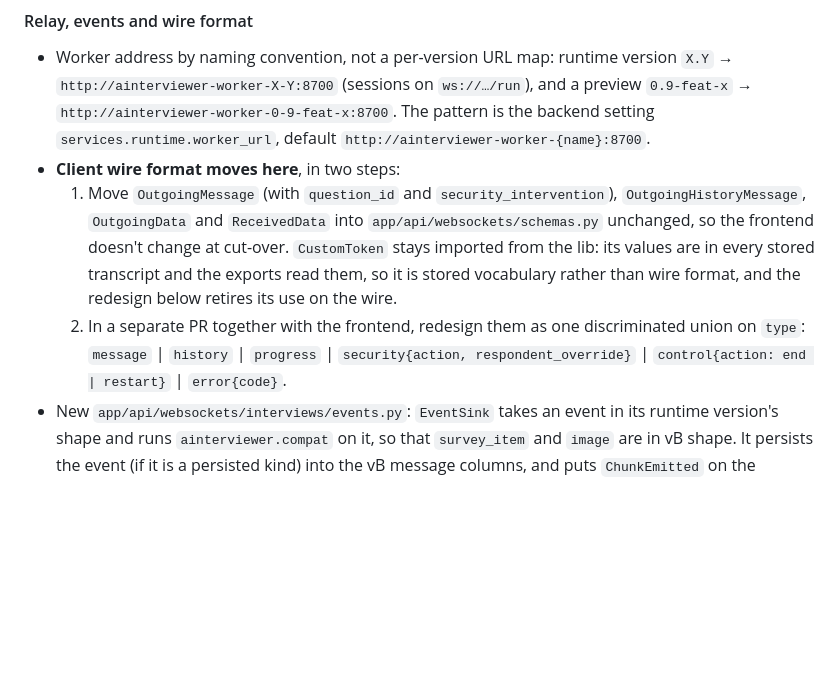
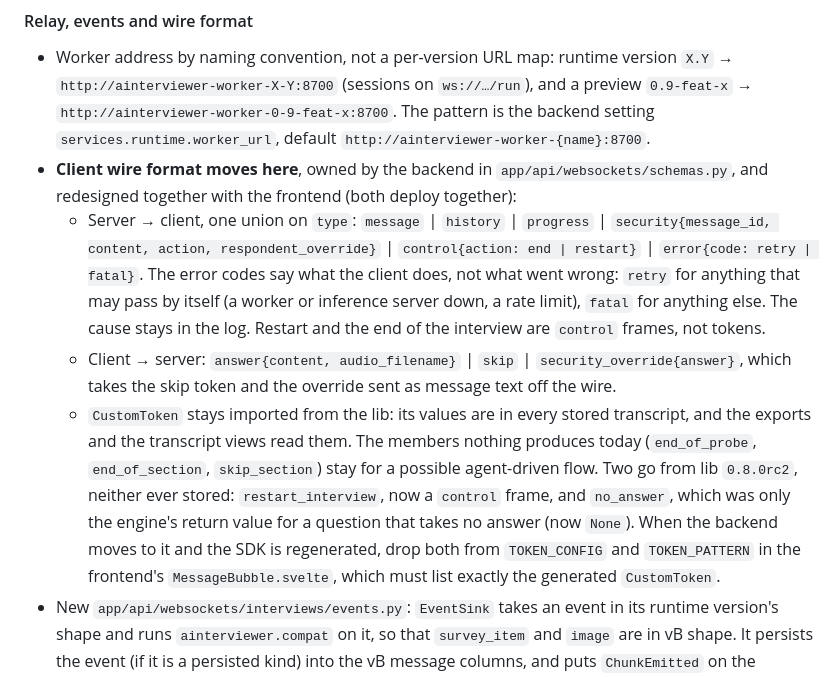
Before and after one commit to ainterviewer/lib, a Markdown page: versioned_interview_runtime_plan.md, the part around the change. GitHub-like rendering; blank space fills up the shorter version.

Commit message:
docs: client frame redesign and token cleanup in plan

```diff
--- a/versioned_interview_runtime_plan.md
+++ b/versioned_interview_runtime_plan.md
@@ -512,18 +512,29 @@ shape.
   and a preview `0.9-feat-x` → `http://ainterviewer-worker-0-9-feat-x:8700`.
   The pattern is the backend setting `services.runtime.worker_url`, default
   `http://ainterviewer-worker-{name}:8700`.
-- **Client wire format moves here**, in two steps:
-  1. Move `OutgoingMessage` (with `question_id` and `security_intervention`),
-     `OutgoingHistoryMessage`, `OutgoingData` and `ReceivedData` into
-     `app/api/websockets/schemas.py` unchanged, so the frontend doesn't change
-     at cut-over. `CustomToken` stays imported from the lib: its values are in
-     every stored transcript and the exports read them, so it is stored
-     vocabulary rather than wire format, and the redesign below retires its
-     use on the wire.
-  2. In a separate PR together with the frontend, redesign them as one
-     discriminated union on `type`: `message` | `history` | `progress` |
-     `security{action, respondent_override}` | `control{action: end | restart}`
-     | `error{code}`.
+- **Client wire format moves here**, owned by the backend in
+  `app/api/websockets/schemas.py`, and redesigned together with the frontend
+  (both deploy together):
+  - Server → client, one union on `type`: `message` | `history` | `progress` |
+    `security{message_id, content, action, respondent_override}` |
+    `control{action: end | restart}` | `error{code: retry | fatal}`. The error
+    codes say what the client does, not what went wrong: `retry` for anything
+    that may pass by itself (a worker or inference server down, a rate limit),
+    `fatal` for anything else. The cause stays in the log. Restart and the
+    end of the interview are `control` frames, not tokens.
+  - Client → server: `answer{content, audio_filename}` | `skip` |
+    `security_override{answer}`, which takes the skip token and the override
+    sent as message text off the wire.
+  - `CustomToken` stays imported from the lib: its values are in every stored
+    transcript, and the exports and the transcript views read them. The
+    members nothing produces today (`end_of_probe`, `end_of_section`,
+    `skip_section`) stay for a possible agent-driven flow. Two go from lib
+    `0.8.0rc2`, neither ever stored: `restart_interview`, now a `control`
+    frame, and `no_answer`, which was only the engine's return value for a
+    question that takes no answer (now `None`). When the backend moves to it
+    and the SDK is regenerated, drop both from `TOKEN_CONFIG` and
+    `TOKEN_PATTERN` in the frontend's `MessageBubble.svelte`, which must list
+    exactly the generated `CustomToken`.
 - New `app/api/websockets/interviews/events.py`: `EventSink` takes an event in
   its runtime version's shape and runs `ainterviewer.compat` on it, so that
   `survey_item` and `image` are in vB shape. It persists the event (if it is a
```
